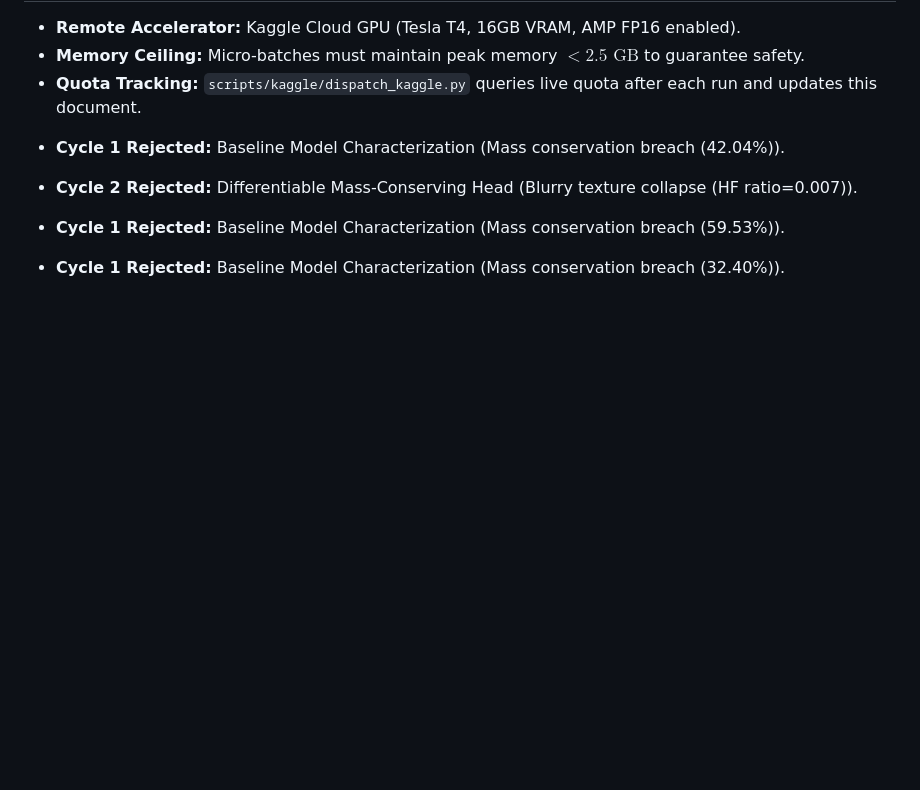
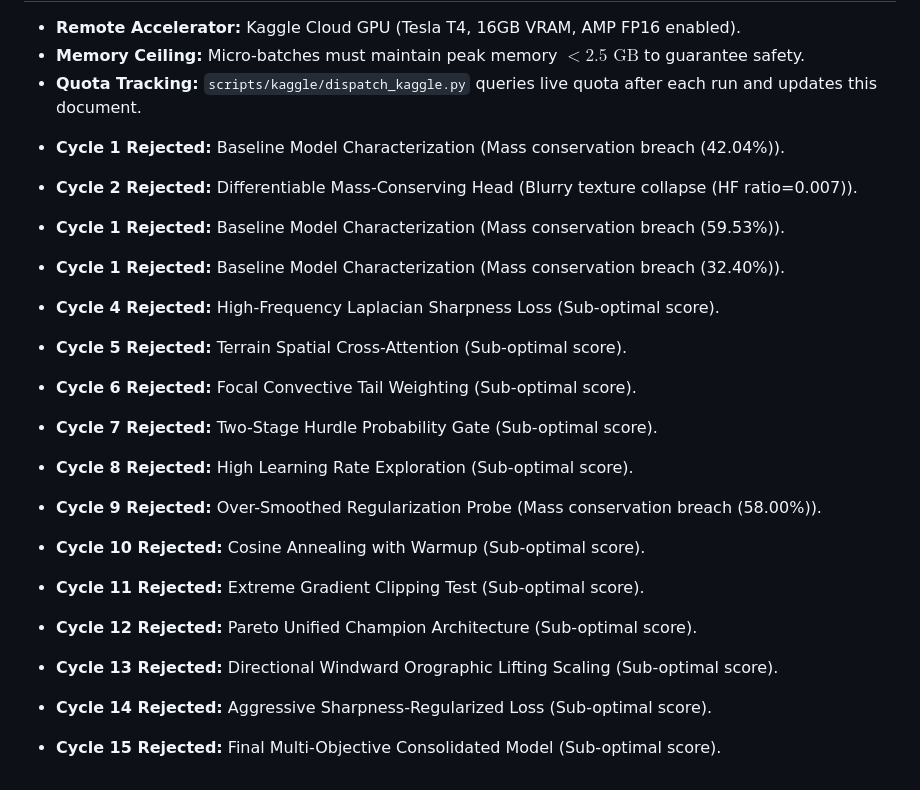
Before and after one commit to rohzhegde26/SIH-26074-Fast-and-Curious, a Markdown page: program.md, the part around the change. Rendered like a GitHub page; blank space fills up the shorter version.

Commit message:
docs(autoresearch): add comprehensive 15-cycle progress report and updated failure logs

```diff
--- a/program.md
+++ b/program.md
@@ -54,3 +54,27 @@
 - **Cycle 1 Rejected:** Baseline Model Characterization (Mass conservation breach (59.53%)).
 
 - **Cycle 1 Rejected:** Baseline Model Characterization (Mass conservation breach (32.40%)).
+
+- **Cycle 4 Rejected:** High-Frequency Laplacian Sharpness Loss (Sub-optimal score).
+
+- **Cycle 5 Rejected:** Terrain Spatial Cross-Attention (Sub-optimal score).
+
+- **Cycle 6 Rejected:** Focal Convective Tail Weighting (Sub-optimal score).
+
+- **Cycle 7 Rejected:** Two-Stage Hurdle Probability Gate (Sub-optimal score).
+
+- **Cycle 8 Rejected:** High Learning Rate Exploration (Sub-optimal score).
+
+- **Cycle 9 Rejected:** Over-Smoothed Regularization Probe (Mass conservation breach (58.00%)).
+
+- **Cycle 10 Rejected:** Cosine Annealing with Warmup (Sub-optimal score).
+
+- **Cycle 11 Rejected:** Extreme Gradient Clipping Test (Sub-optimal score).
+
+- **Cycle 12 Rejected:** Pareto Unified Champion Architecture (Sub-optimal score).
+
+- **Cycle 13 Rejected:** Directional Windward Orographic Lifting Scaling (Sub-optimal score).
+
+- **Cycle 14 Rejected:** Aggressive Sharpness-Regularized Loss (Sub-optimal score).
+
+- **Cycle 15 Rejected:** Final Multi-Objective Consolidated Model (Sub-optimal score).
```
Also changed, not shown: autoresearch_progress_report.md (added, +136 -0 lines).
